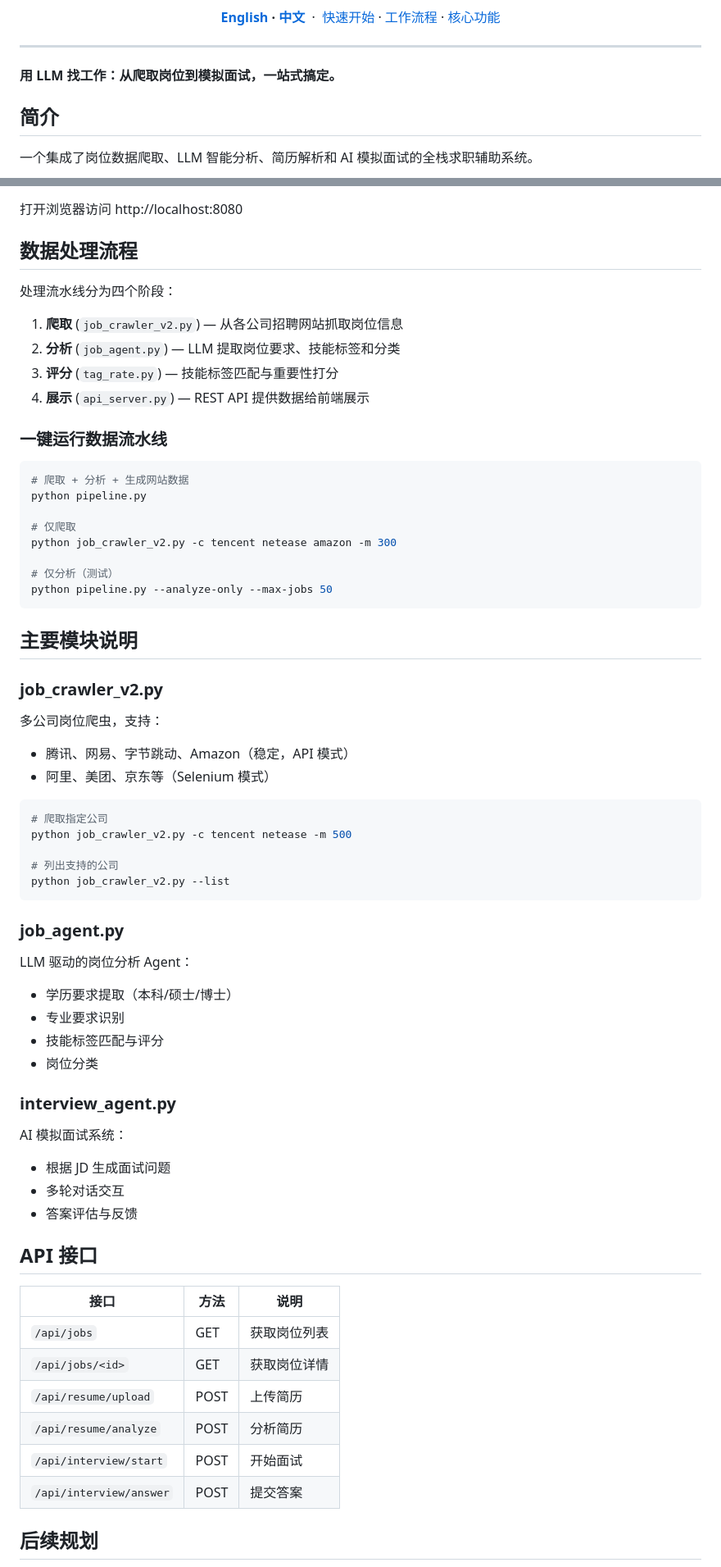
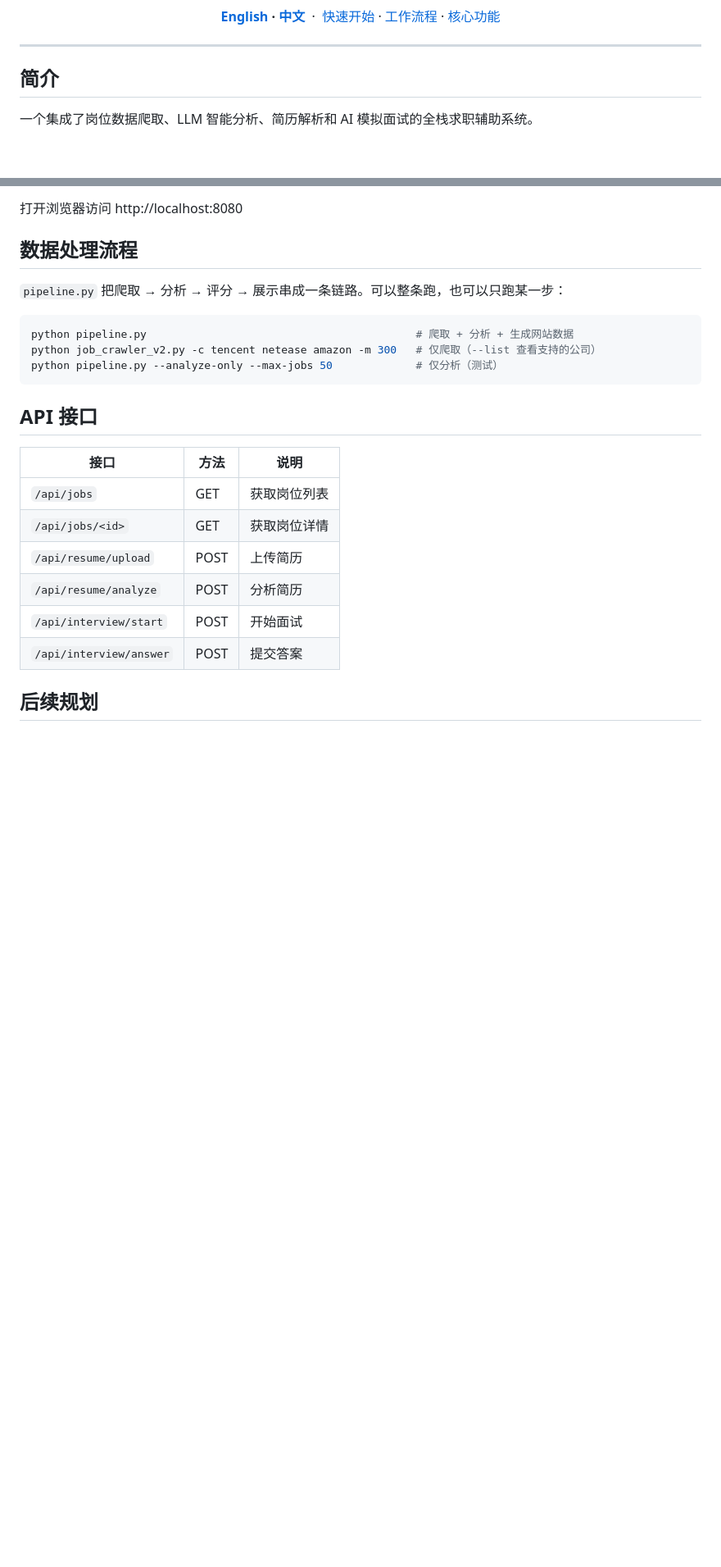
Before and after one commit to he-yufeng/FindJobs-Agent, a Markdown page: README_CN.md, 2 parts joined by grey strips. Shown at 82% size. GitHub-like rendering; blank space fills up the shorter version.

````diff
--- a/README_CN.md
+++ b/README_CN.md
@@ -13,8 +11,6 @@
 </div>
 
 ---
-
-**用 LLM 找工作：从爬取岗位到模拟面试，一站式搞定。**
 
 ## 简介
 
@@ -116,52 +96,13 @@ npm run dev
 
 ## 数据处理流程
 
-处理流水线分为四个阶段：
-
-1. **爬取** (`job_crawler_v2.py`) — 从各公司招聘网站抓取岗位信息
-2. **分析** (`job_agent.py`) — LLM 提取岗位要求、技能标签和分类
-3. **评分** (`tag_rate.py`) — 技能标签匹配与重要性打分
-4. **展示** (`api_server.py`) — REST API 提供数据给前端展示
-
-### 一键运行数据流水线
-```bash
-# 爬取 + 分析 + 生成网站数据
-python pipeline.py
-
-# 仅爬取
-python job_crawler_v2.py -c tencent netease amazon -m 300
-
-# 仅分析（测试）
-python pipeline.py --analyze-only --max-jobs 50
-```
-
-## 主要模块说明
-
-### job_crawler_v2.py
-多公司岗位爬虫，支持：
-- 腾讯、网易、字节跳动、Amazon（稳定，API 模式）
-- 阿里、美团、京东等（Selenium 模式）
+`pipeline.py` 把爬取 → 分析 → 评分 → 展示串成一条链路。可以整条跑，也可以只跑某一步：
 
 ```bash
-# 爬取指定公司
-python job_crawler_v2.py -c tencent netease -m 500
-
-# 列出支持的公司
-python job_crawler_v2.py --list
+python pipeline.py                                          # 爬取 + 分析 + 生成网站数据
+python job_crawler_v2.py -c tencent netease amazon -m 300   # 仅爬取（--list 查看支持的公司）
+python pipeline.py --analyze-only --max-jobs 50             # 仅分析（测试）
 ```
-
-### job_agent.py
-LLM 驱动的岗位分析 Agent：
-- 学历要求提取（本科/硕士/博士）
-- 专业要求识别
-- 技能标签匹配与评分
-- 岗位分类
-
-### interview_agent.py
-AI 模拟面试系统：
-- 根据 JD 生成面试问题
-- 多轮对话交互
-- 答案评估与反馈
 
 ## API 接口
 
````
Also changed, not shown: other parts of README_CN.md (+4 -22 lines), README.md (+8 -67 lines).
